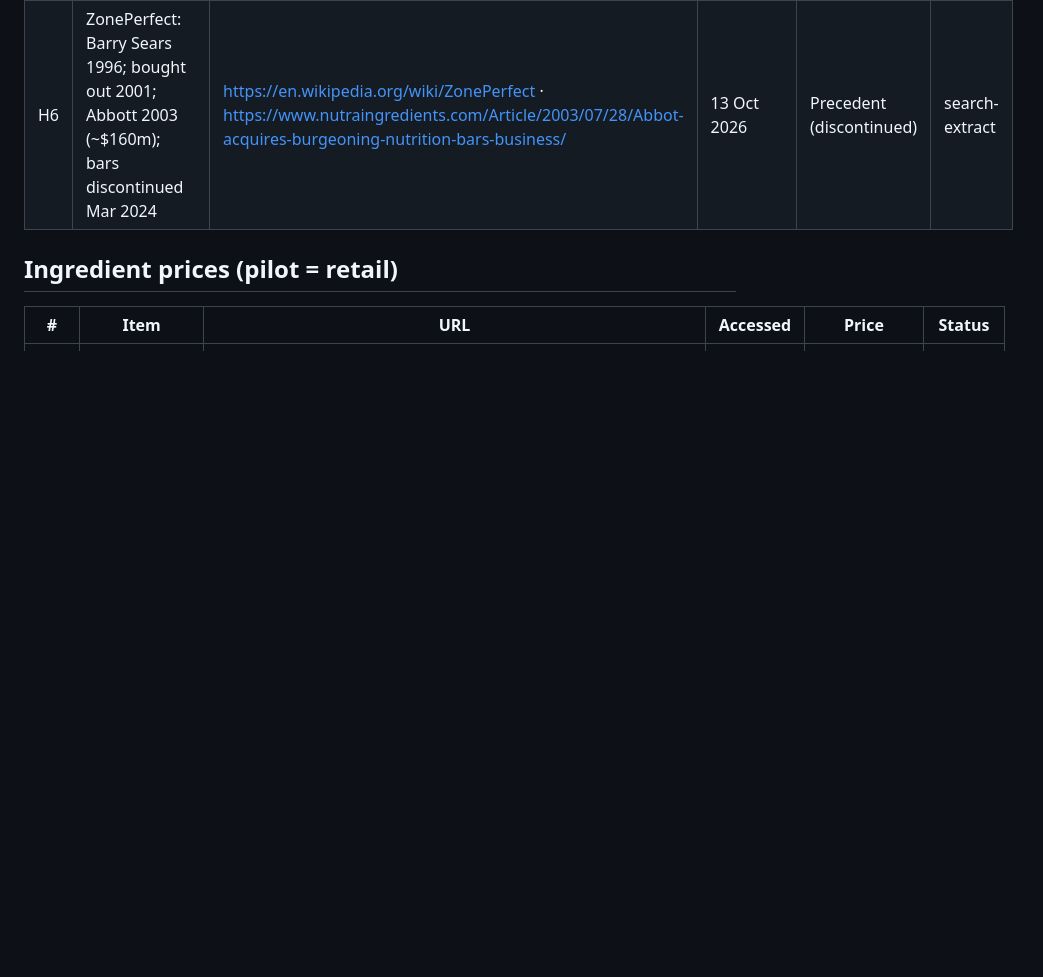
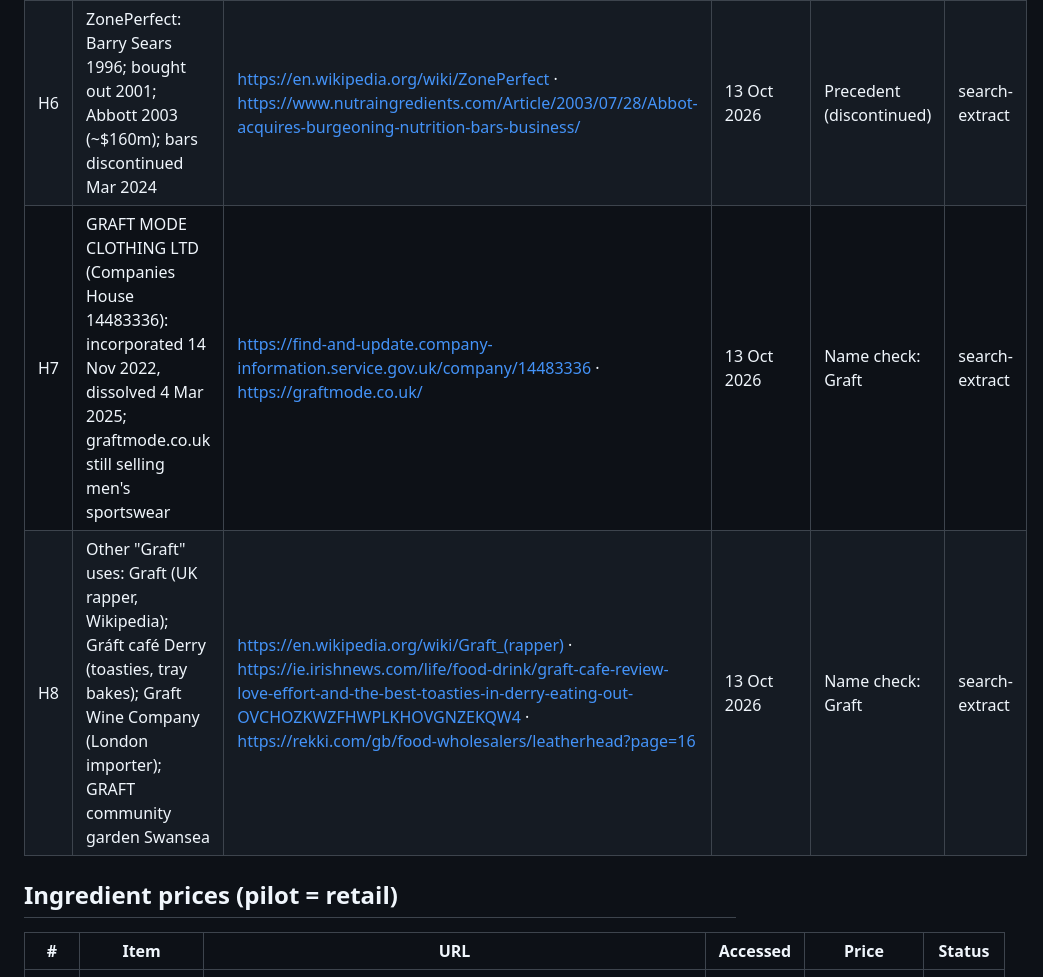
Before and after one commit to ewanh2005-alt/Ewan, a Markdown page: research/sources.md, the part around the change. Drawn GitHub-style; blank space fills up the shorter version.

Commit message:
Sources: Graft name checks (H7-H8)
Co-Authored-By: Claude Opus 5.5 <noreply@anthropic.com>
Claude-Session: https://claude.ai/code/session_01GJGkDeLHjnkx4ZbaPKgLVt

```diff
--- a/research/sources.md
+++ b/research/sources.md
@@ -247,6 +247,8 @@ Supersedes W1–W17b for the report; older W rows kept for history.
 | H4 | Bounce: Andy & Paula Hannagan (2003); voluntary administration July 2023 after US expansion; brand sold to PharmaCare | https://www.just-food.com/news/australias-pharmacare-rescues-bounce-protein-snack-brand/ · https://convenienceworldmagazine.com.au/?p=33559 | 13 Oct 2026 | Precedent (failure) | search-extract |
 | H5 | Raw Rev (Raw Indulgence Ltd): Alice Benedetto; Chapter 11 May 2023; lost sales, new competitors, founder dispute | https://www.foodbusinessnews.net/articles/23840-vegan-protein-bar-maker-files-for-bankruptcy · https://westfaironline.com/?p=162557 | 13 Oct 2026 | Precedent (failure) | search-extract |
 | H6 | ZonePerfect: Barry Sears 1996; bought out 2001; Abbott 2003 (~$160m); bars discontinued Mar 2024 | https://en.wikipedia.org/wiki/ZonePerfect · https://www.nutraingredients.com/Article/2003/07/28/Abbot-acquires-burgeoning-nutrition-bars-business/ | 13 Oct 2026 | Precedent (discontinued) | search-extract |
+| H7 | GRAFT MODE CLOTHING LTD (Companies House 14483336): incorporated 14 Nov 2022, dissolved 4 Mar 2025; graftmode.co.uk still selling men's sportswear | https://find-and-update.company-information.service.gov.uk/company/14483336 · https://graftmode.co.uk/ | 13 Oct 2026 | Name check: Graft | search-extract |
+| H8 | Other "Graft" uses: Graft (UK rapper, Wikipedia); Gráft café Derry (toasties, tray bakes); Graft Wine Company (London importer); GRAFT community garden Swansea | https://en.wikipedia.org/wiki/Graft_(rapper) · https://ie.irishnews.com/life/food-drink/graft-cafe-review-love-effort-and-the-best-toasties-in-derry-eating-out-OVCHOZKWZFHWPLKHOVGNZEKQW4 · https://rekki.com/gb/food-wholesalers/leatherhead?page=16 | 13 Oct 2026 | Name check: Graft | search-extract |
 
 ## Ingredient prices (pilot = retail)
 | # | Item | URL | Accessed | Price | Status |
```
